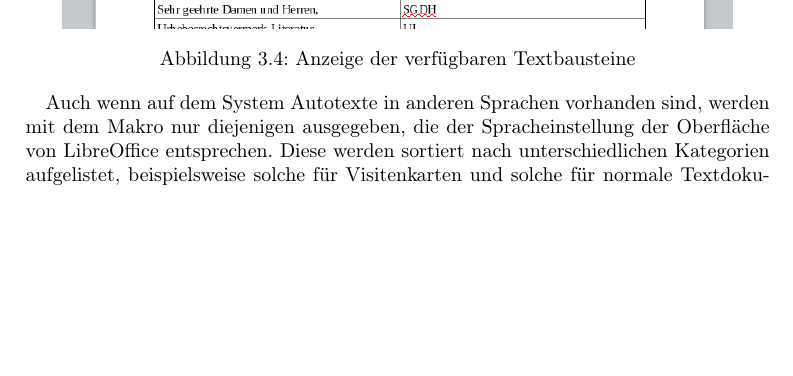
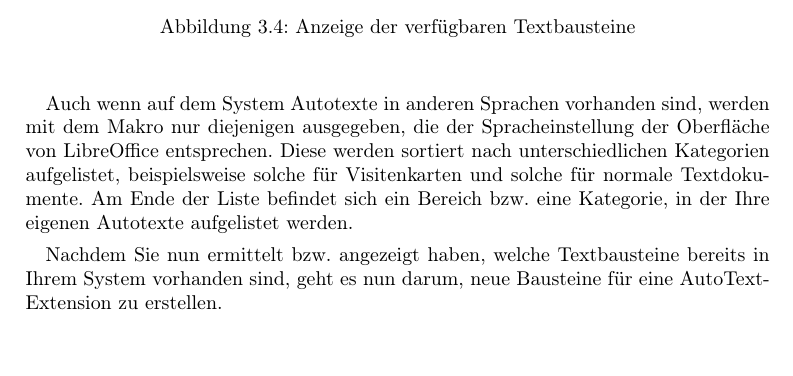
Before and after one commit to andreasma/extensionbook, a LaTeX book (extensionsbook2017.tex): part of page 32 of 33 before the commit and part of page 32 of 35 after it, cut so that both start at the same text, the shorter picture padded with empty space. Compiled offline with pdfLaTeX.

Commit message:
small text addition to AutoText extension part

```diff
--- a/extensionsbook2017.tex
+++ b/extensionsbook2017.tex
@@ -685,7 +685,9 @@ Welche Textbausteine in der installierten Version von LibreOffice für den Benut
 	\label{fig:available_autotext}
 \end{center}
 
-Auch wenn auf dem System Autotexte in anderen Sprachen vorhanden sind, werden mit dem Makro nur diejenigen ausgegeben, die der Spracheinstellung der Oberfläche von LibreOffice entsprechen. Diese werden sortiert nach unterschiedlichen Kategorien aufgelistet, beispielsweise solche für Visitenkarten und solche für normale Textdokumente.
+Auch wenn auf dem System Autotexte in anderen Sprachen vorhanden sind, werden mit dem Makro nur diejenigen ausgegeben, die der Spracheinstellung der Oberfläche von LibreOffice entsprechen. Diese werden sortiert nach unterschiedlichen Kategorien aufgelistet, beispielsweise solche für Visitenkarten und solche für normale Textdokumente. Am Ende der Liste befindet sich ein Bereich bzw. eine Kategorie, in der Ihre eigenen Autotexte aufgelistet werden.
+
+Nachdem Sie nun ermittelt bzw. angezeigt haben, welche Textbausteine bereits in Ihrem System vorhanden sind, geht es nun darum, neue Bausteine für eine AutoText-Extension zu erstellen.
 
 \section{Farbpaletten-Extension}
 
```
